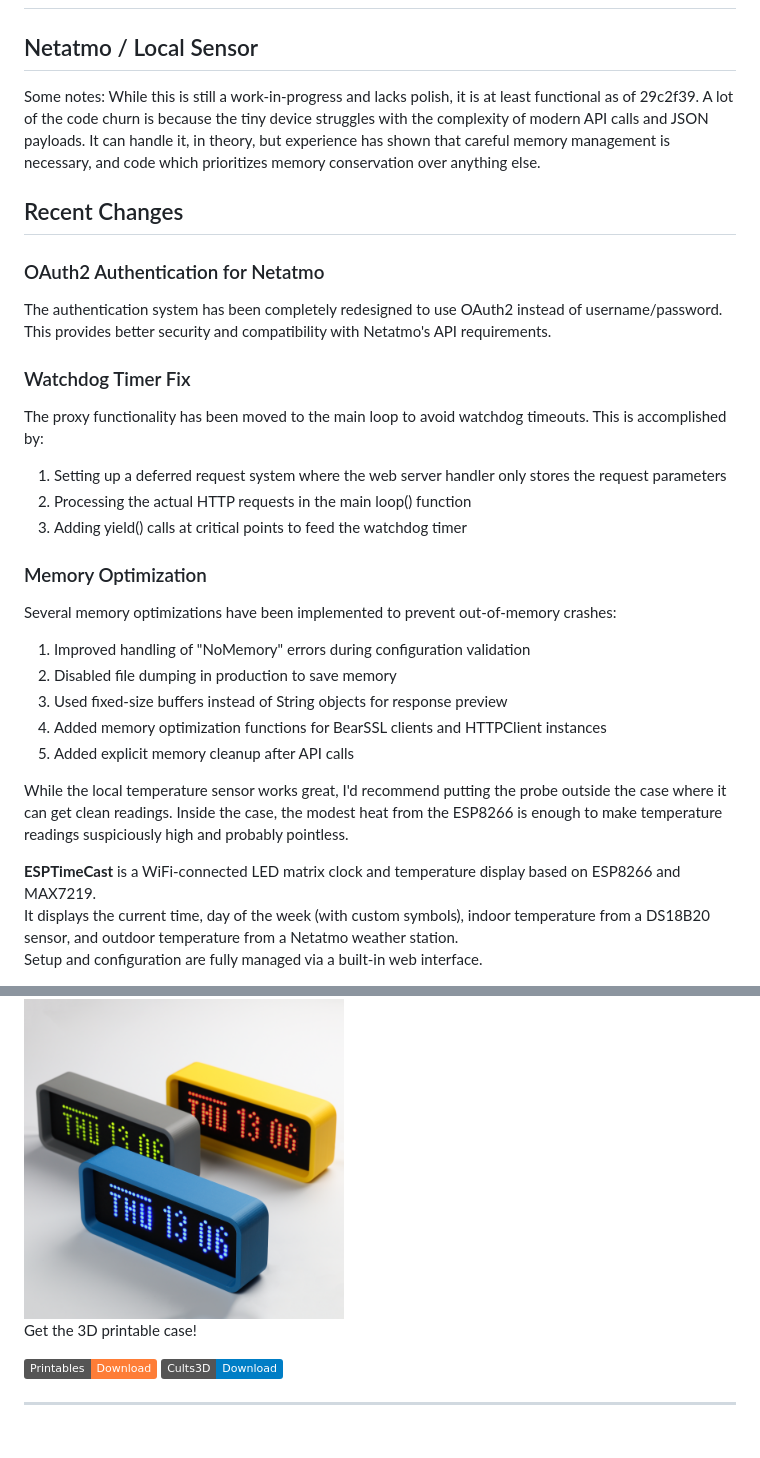
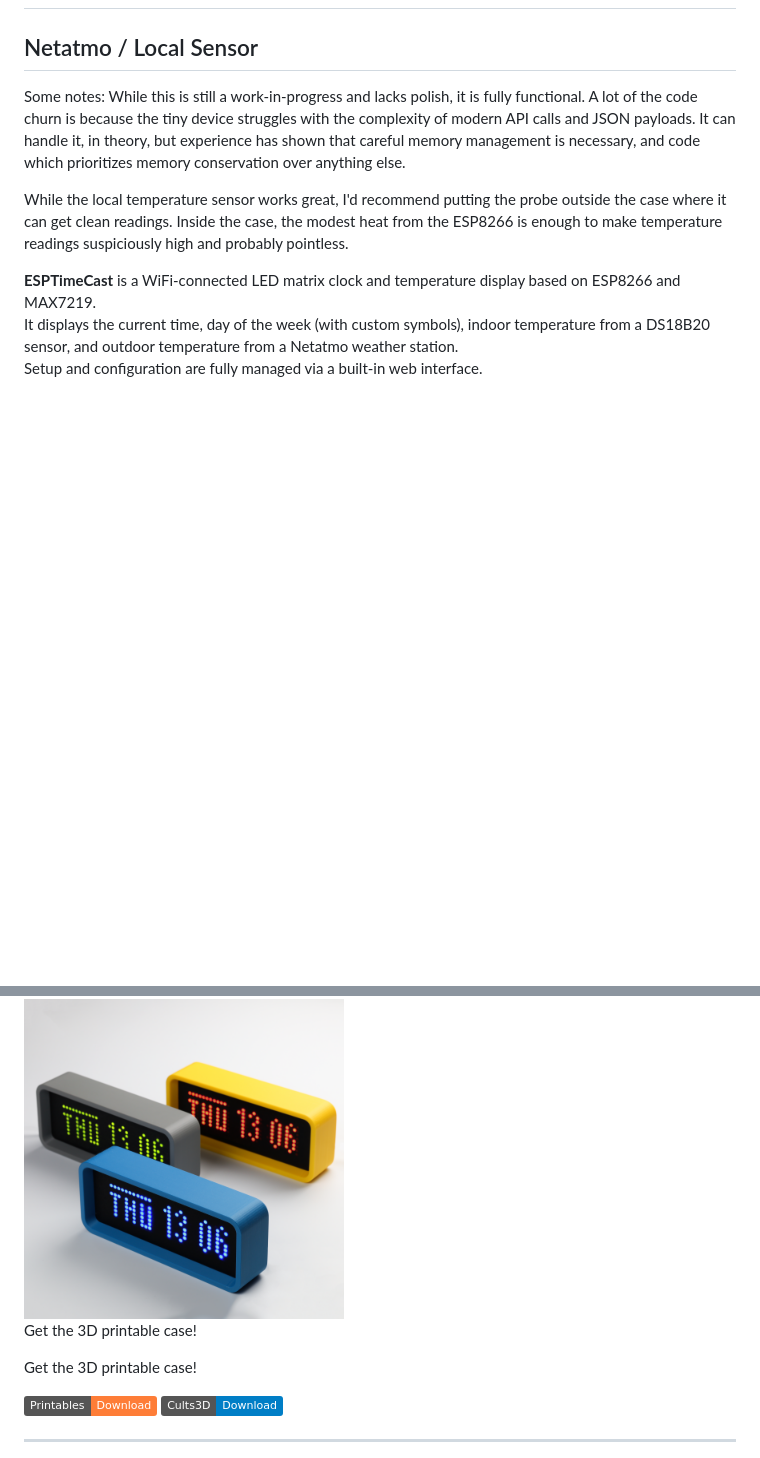
Before and after one commit to mwstowe/ESPTimeCast, a Markdown page: README.md, 2 parts joined by grey strips. GitHub-like rendering; badges without logos; blank space fills up the shorter version.

Commit message:
Remove Recent Changes section from README.md

```diff
--- a/README.md
+++ b/README.md
@@ -1,32 +1,9 @@
 # ESPTimeCast
 ## Netatmo / Local Sensor
 
-Some notes:  While this is still a work-in-progress and lacks polish, it is at least functional as of
-29c2f39.  A lot of the code churn is because the tiny device struggles with the complexity of modern API calls and JSON payloads.  It can handle it, in theory, but experience has shown that careful memory management is necessary, and code which prioritizes memory conservation over anything else.
+Some notes: While this is still a work-in-progress and lacks polish, it is fully functional. A lot of the code churn is because the tiny device struggles with the complexity of modern API calls and JSON payloads. It can handle it, in theory, but experience has shown that careful memory management is necessary, and code which prioritizes memory conservation over anything else.
 
-## Recent Changes
-
-### OAuth2 Authentication for Netatmo
-
-The authentication system has been completely redesigned to use OAuth2 instead of username/password. This provides better security and compatibility with Netatmo's API requirements.
-
-### Watchdog Timer Fix
-
-The proxy functionality has been moved to the main loop to avoid watchdog timeouts. This is accomplished by:
-1. Setting up a deferred request system where the web server handler only stores the request parameters
-2. Processing the actual HTTP requests in the main loop() function
-3. Adding yield() calls at critical points to feed the watchdog timer
-
-### Memory Optimization
-
-Several memory optimizations have been implemented to prevent out-of-memory crashes:
-1. Improved handling of "NoMemory" errors during configuration validation
-2. Disabled file dumping in production to save memory
-3. Used fixed-size buffers instead of String objects for response preview
-4. Added memory optimization functions for BearSSL clients and HTTPClient instances
-5. Added explicit memory cleanup after API calls
-
-While the local temperature sensor works great, I'd recommend putting the probe outside the case where it can get clean readings.  Inside the case, the modest heat from the ESP8266 is enough to make temperature readings suspiciously high and probably pointless.
+While the local temperature sensor works great, I'd recommend putting the probe outside the case where it can get clean readings. Inside the case, the modest heat from the ESP8266 is enough to make temperature readings suspiciously high and probably pointless.
 
 **ESPTimeCast** is a WiFi-connected LED matrix clock and temperature display based on ESP8266 and MAX7219.
 It displays the current time, day of the week (with custom symbols), indoor temperature from a DS18B20 sensor, and outdoor temperature from a Netatmo weather station.
@@ -36,6 +13,8 @@ Setup and configuration are fully managed via a built-in web interface.
 
 
 <img src="assets/image01.png" alt="3D Printable Case" width="320" max-width="320" />
+
+Get the 3D printable case!
 
 Get the 3D printable case!
 
```
